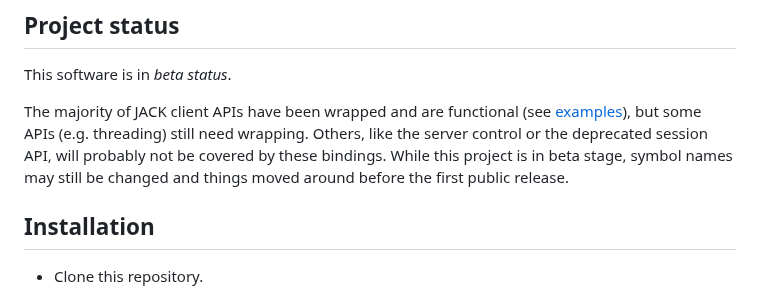
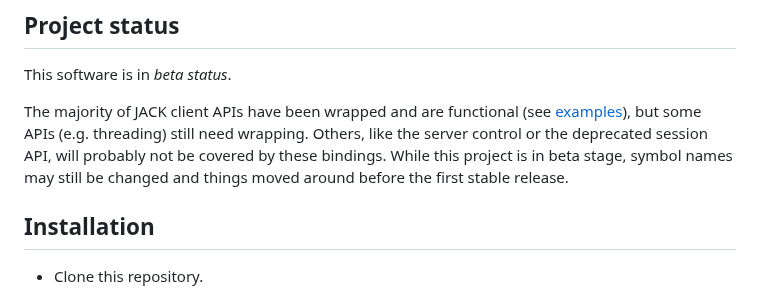
Before and after one commit to SpotlightKid/jacket, a Markdown page: README.md, the part around the change. Rendered like a GitHub page.

Commit message:
docs: wording change in readme
Signed-off-by: Christopher Arndt <chris@chrisarndt.de>

```diff
--- a/README.md
+++ b/README.md
@@ -11,7 +11,7 @@ The majority of JACK client APIs have been wrapped and are functional (see
 [examples]), but some APIs (e.g. threading) still need wrapping. Others, like
 the server control or the deprecated session API, will probably not be covered
 by these bindings. While this project is in beta stage, symbol names may still
-be changed and things moved around before the first public release.
+be changed and things moved around before the first stable release.
 
 
 ## Installation
```
